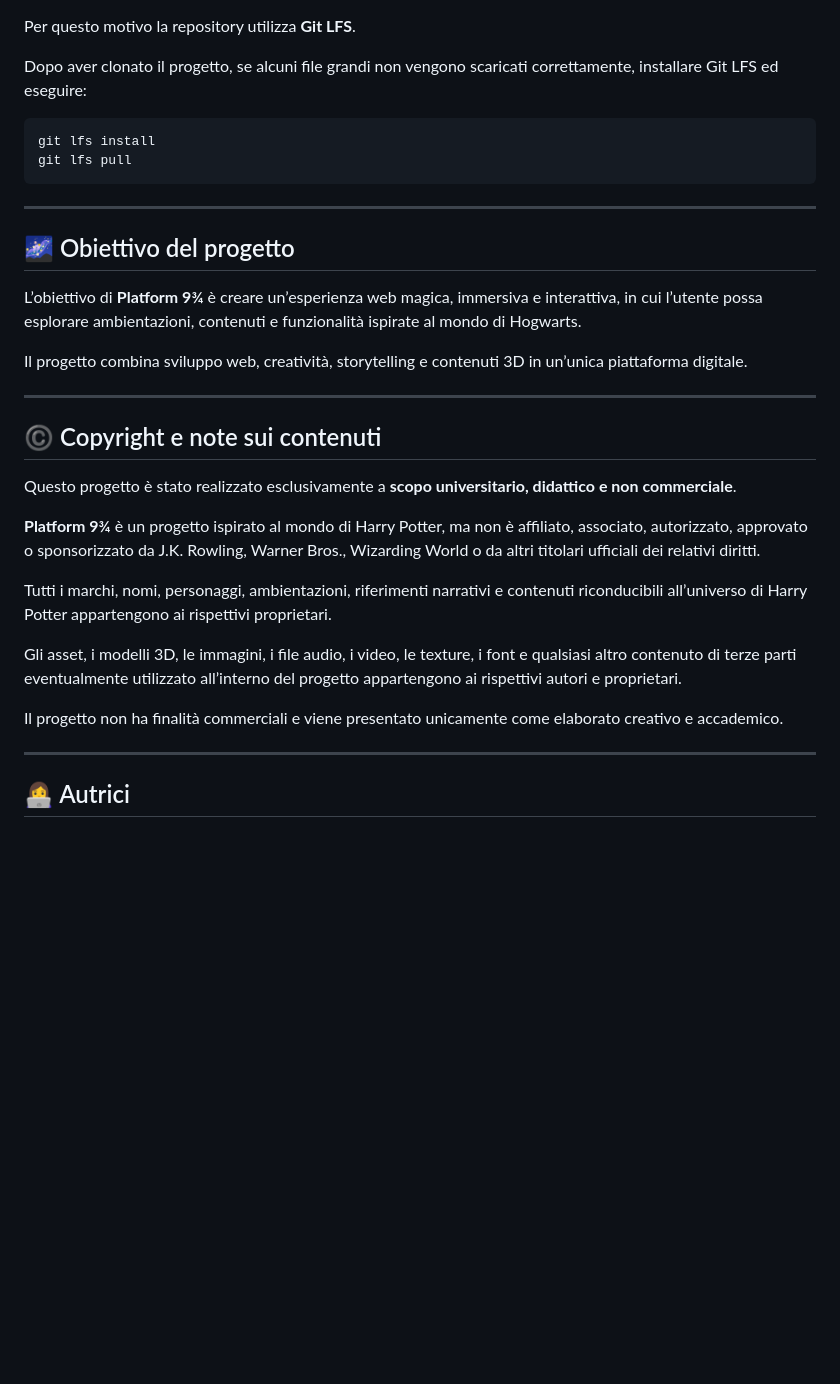
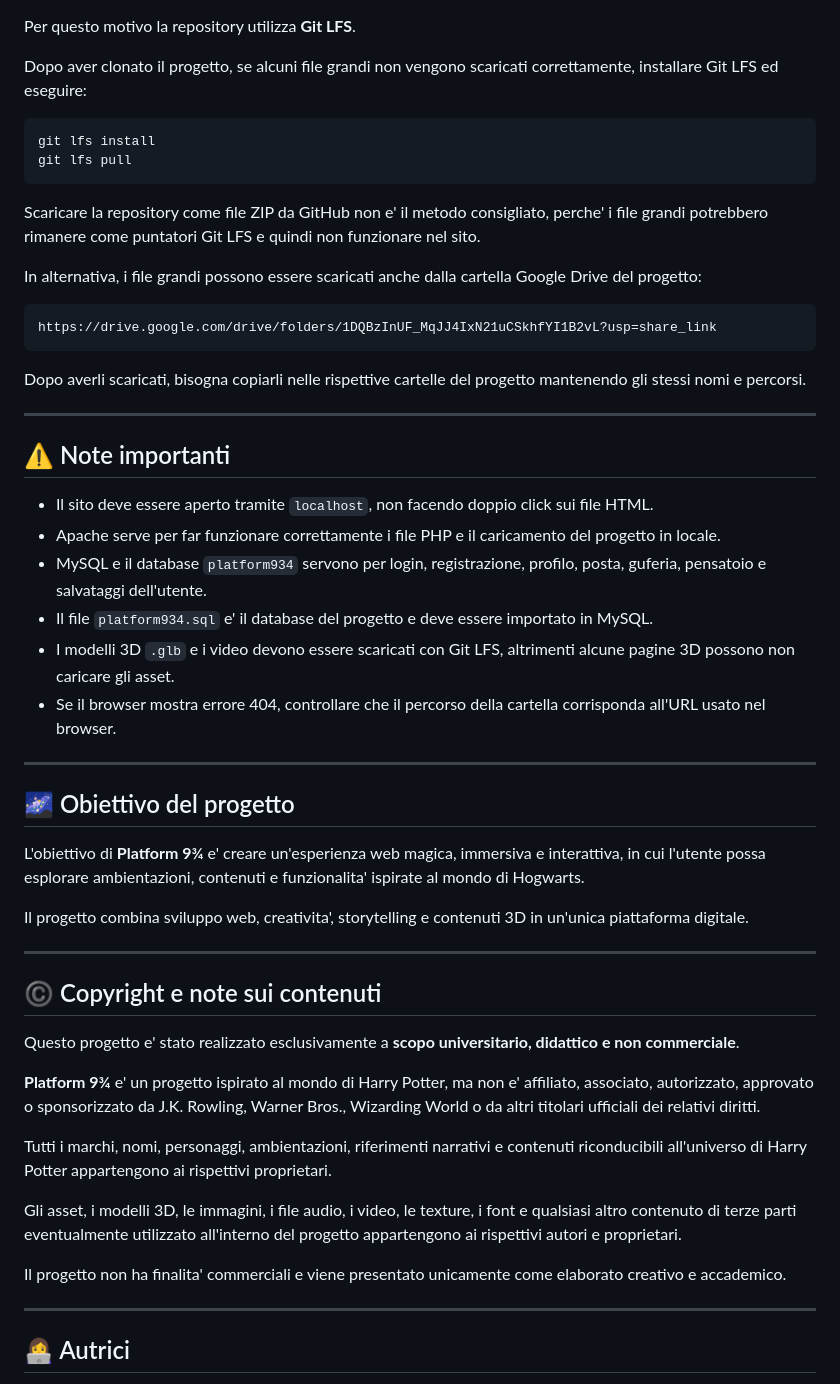
Before and after one commit to Mariagiusi23/Platform-9and3quarters, a Markdown page: README.md, the part around one of its changes. GitHub-like rendering; blank space fills up the shorter version.

````diff
--- a/README.md
+++ b/README.md
@@ -185,30 +308,53 @@ Per questo motivo la repository utilizza **Git LFS**.
 
 Dopo aver clonato il progetto, se alcuni file grandi non vengono scaricati correttamente, installare Git LFS ed eseguire:
 
-    git lfs install
-    git lfs pull
+```bash
+git lfs install
+git lfs pull
+```
+
+Scaricare la repository come file ZIP da GitHub non e' il metodo consigliato, perche' i file grandi potrebbero rimanere come puntatori Git LFS e quindi non funzionare nel sito.
+
+In alternativa, i file grandi possono essere scaricati anche dalla cartella Google Drive del progetto:
+
+```text
+https://drive.google.com/drive/folders/1DQBzInUF_MqJJ4IxN21uCSkhfYI1B2vL?usp=share_link
+```
+
+Dopo averli scaricati, bisogna copiarli nelle rispettive cartelle del progetto mantenendo gli stessi nomi e percorsi.
+
+---
+
+## ⚠️ Note importanti
+
+- Il sito deve essere aperto tramite `localhost`, non facendo doppio click sui file HTML.
+- Apache serve per far funzionare correttamente i file PHP e il caricamento del progetto in locale.
+- MySQL e il database `platform934` servono per login, registrazione, profilo, posta, guferia, pensatoio e salvataggi dell'utente.
+- Il file `platform934.sql` e' il database del progetto e deve essere importato in MySQL.
+- I modelli 3D `.glb` e i video devono essere scaricati con Git LFS, altrimenti alcune pagine 3D possono non caricare gli asset.
+- Se il browser mostra errore 404, controllare che il percorso della cartella corrisponda all'URL usato nel browser.
 
 ---
 
 ## 🌌 Obiettivo del progetto
 
-L’obiettivo di **Platform 9¾** è creare un’esperienza web magica, immersiva e interattiva, in cui l’utente possa esplorare ambientazioni, contenuti e funzionalità ispirate al mondo di Hogwarts.
+L'obiettivo di **Platform 9¾** e' creare un'esperienza web magica, immersiva e interattiva, in cui l'utente possa esplorare ambientazioni, contenuti e funzionalita' ispirate al mondo di Hogwarts.
 
-Il progetto combina sviluppo web, creatività, storytelling e contenuti 3D in un’unica piattaforma digitale.
+Il progetto combina sviluppo web, creativita', storytelling e contenuti 3D in un'unica piattaforma digitale.
 
 ---
 
 ## ©️ Copyright e note sui contenuti
 
-Questo progetto è stato realizzato esclusivamente a **scopo universitario, didattico e non commerciale**.
+Questo progetto e' stato realizzato esclusivamente a **scopo universitario, didattico e non commerciale**.
 
-**Platform 9¾** è un progetto ispirato al mondo di Harry Potter, ma non è affiliato, associato, autorizzato, approvato o sponsorizzato da J.K. Rowling, Warner Bros., Wizarding World o da altri titolari ufficiali dei relativi diritti.
+**Platform 9¾** e' un progetto ispirato al mondo di Harry Potter, ma non e' affiliato, associato, autorizzato, approvato o sponsorizzato da J.K. Rowling, Warner Bros., Wizarding World o da altri titolari ufficiali dei relativi diritti.
 
-Tutti i marchi, nomi, personaggi, ambientazioni, riferimenti narrativi e contenuti riconducibili all’universo di Harry Potter appartengono ai rispettivi proprietari.
+Tutti i marchi, nomi, personaggi, ambientazioni, riferimenti narrativi e contenuti riconducibili all'universo di Harry Potter appartengono ai rispettivi proprietari.
 
-Gli asset, i modelli 3D, le immagini, i file audio, i video, le texture, i font e qualsiasi altro contenuto di terze parti eventualmente utilizzato all’interno del progetto appartengono ai rispettivi autori e proprietari.
+Gli asset, i modelli 3D, le immagini, i file audio, i video, le texture, i font e qualsiasi altro contenuto di terze parti eventualmente utilizzato all'interno del progetto appartengono ai rispettivi autori e proprietari.
 
-Il progetto non ha finalità commerciali e viene presentato unicamente come elaborato creativo e accademico.
+Il progetto non ha finalita' commerciali e viene presentato unicamente come elaborato creativo e accademico.
 
 ---
 
````
Also changed, not shown: other parts of README.md (+169 -46 lines).
